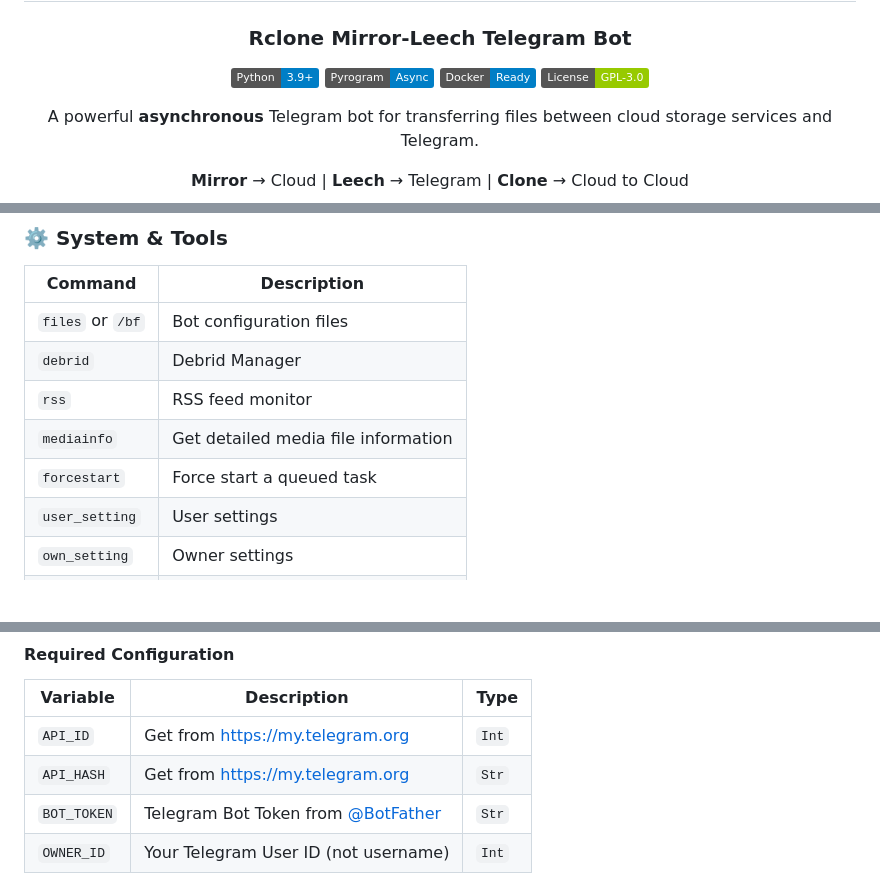
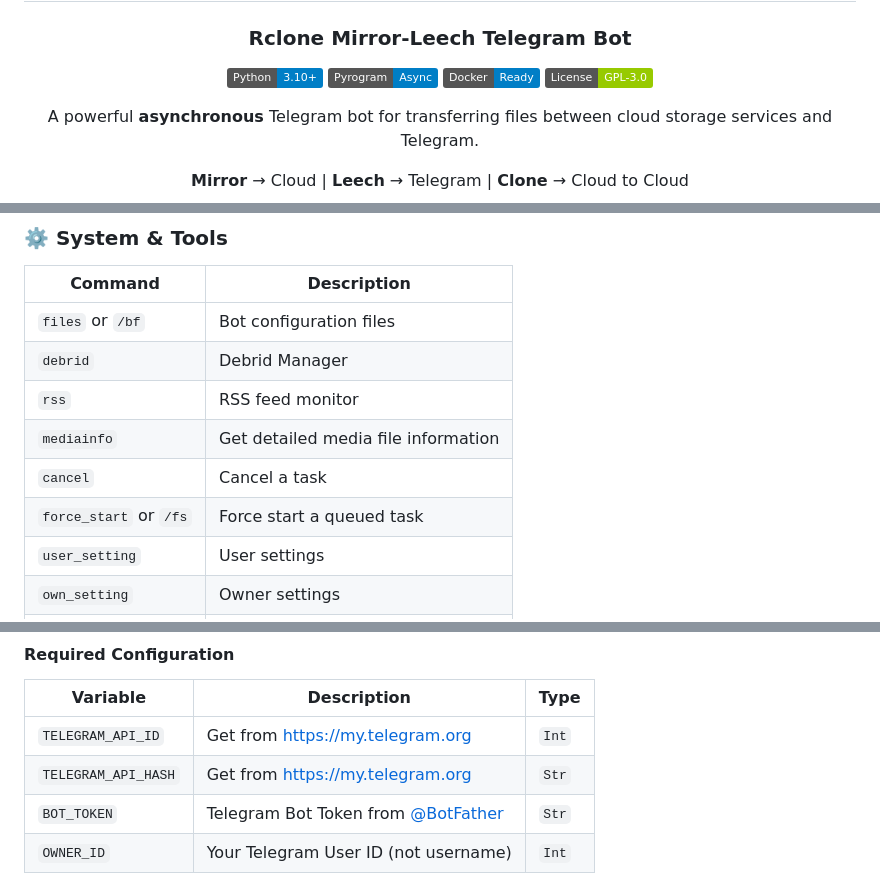
Before and after one commit to Sam-Max/rcmltb, a Markdown page: README.md, 3 parts joined by grey strips. Rendered like a GitHub page; badges without logos; blank space fills up the shorter version.

Commit message:
docs: update README.md

```diff
--- a/README.md
+++ b/README.md
@@ -5,7 +5,7 @@
 
 ### **Rclone Mirror-Leech Telegram Bot**
 
-[![Python](https://img.shields.io/badge/Python-3.9+-blue.svg)](https://www.python.org/)
+[![Python](https://img.shields.io/badge/Python-3.10+-blue.svg)](https://www.python.org/)
 [![Pyrogram](https://img.shields.io/badge/Pyrogram-Async-blue.svg)](https://docs.pyrogram.org/)
 [![Docker](https://img.shields.io/badge/Docker-Ready-blue.svg)](https://www.docker.com/)
 [![License](https://img.shields.io/badge/License-GPL--3.0-green.svg)](LICENSE)
@@ -111,7 +114,8 @@ Set these commands through [@BotFather](https://t.me/BotFather).
 | `debrid` | Debrid Manager |
 | `rss` | RSS feed monitor |
 | `mediainfo` | Get detailed media file information |
-| `forcestart` | Force start a queued task |
+| `cancel` | Cancel a task |
+| `force_start` or `/fs` | Force start a queued task |
 | `user_setting` | User settings |
 | `own_setting` | Owner settings |
 | `tmdb` | Search titles |
@@ -176,8 +181,8 @@ cp sample_config.env config.env
 
 | Variable | Description | Type |
 |----------|-------------|------|
-| `API_ID` | Get from https://my.telegram.org | `Int` |
-| `API_HASH` | Get from https://my.telegram.org | `Str` |
+| `TELEGRAM_API_ID` | Get from https://my.telegram.org | `Int` |
+| `TELEGRAM_API_HASH` | Get from https://my.telegram.org | `Str` |
 | `BOT_TOKEN` | Telegram Bot Token from [@BotFather](https://t.me/BotFather) | `Str` |
 | `OWNER_ID` | Your Telegram User ID (not username) | `Int` |
 
```
Also changed, not shown: other parts of README.md (+5 -1 lines).
